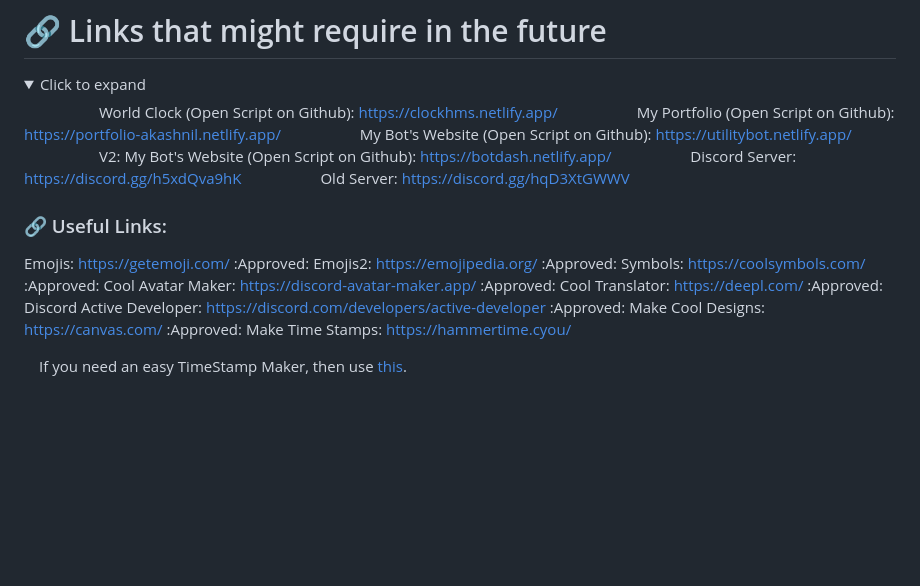
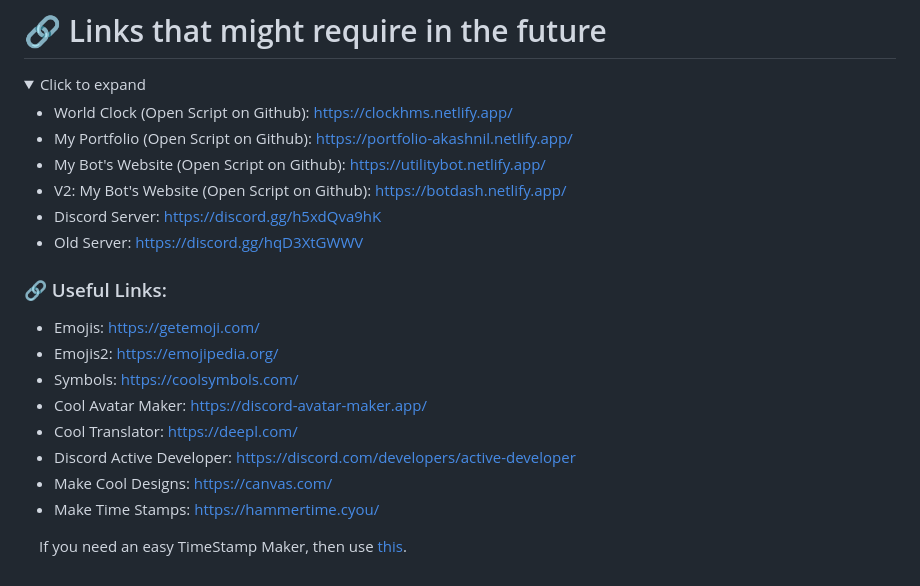
Before and after one commit to AkashnilGTA/Game-Download-Site-Without-Ads, a Markdown page: README.md, the part around the change. Drawn GitHub-style; folded sections open; blank space fills up the shorter version.

```diff
--- a/README.md
+++ b/README.md
@@ -83,22 +83,23 @@ https://game-download-site1.netlify.app/
 <details>
   <summary>Click to expand</summary>
 
-      World Clock (Open Script on Github): https://clockhms.netlify.app/
-      My Portfolio (Open Script on Github): https://portfolio-akashnil.netlify.app/
-      My Bot's Website (Open Script on Github): https://utilitybot.netlify.app/
-      V2: My Bot's Website (Open Script on Github): https://botdash.netlify.app/
-      Discord Server: https://discord.gg/h5xdQva9hK
-      Old Server: https://discord.gg/hqD3XtGWWV
+* World Clock (Open Script on Github): https://clockhms.netlify.app/
+* My Portfolio (Open Script on Github): https://portfolio-akashnil.netlify.app/
+* My Bot's Website (Open Script on Github): https://utilitybot.netlify.app/
+* V2: My Bot's Website (Open Script on Github): https://botdash.netlify.app/
+* Discord Server: https://discord.gg/h5xdQva9hK
+* Old Server: https://discord.gg/hqD3XtGWWV
 
 ### 🔗  Useful Links:
- Emojis:  https://getemoji.com/
-:Approved:  Emojis2:  https://emojipedia.org/
-:Approved:  Symbols:  https://coolsymbols.com/
-:Approved:  Cool Avatar Maker:  https://discord-avatar-maker.app/
-:Approved:  Cool Translator: https://deepl.com/
-:Approved:  Discord Active Developer:  https://discord.com/developers/active-developer
-:Approved:  Make Cool Designs:  https://canvas.com/
-:Approved:  Make Time Stamps:  https://hammertime.cyou/
+
+* Emojis:  https://getemoji.com/
+* Emojis2:  https://emojipedia.org/
+* Symbols:  https://coolsymbols.com/
+* Cool Avatar Maker:  https://discord-avatar-maker.app/
+* Cool Translator: https://deepl.com/
+* Discord Active Developer:  https://discord.com/developers/active-developer
+* Make Cool Designs:  https://canvas.com/
+* Make Time Stamps:  https://hammertime.cyou/
 
 
  If you need an easy TimeStamp Maker, then use [this](https://discordtimestamp.com/).
```
